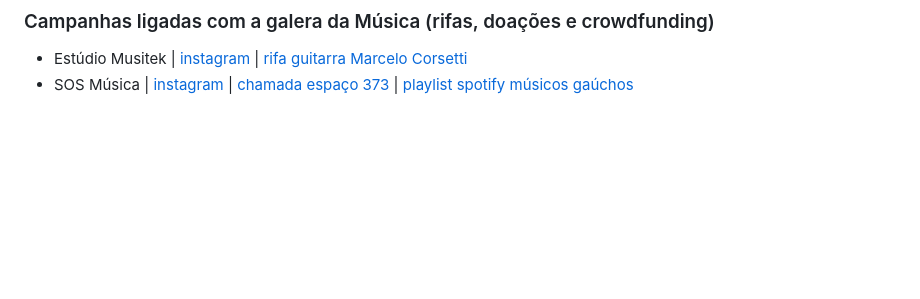
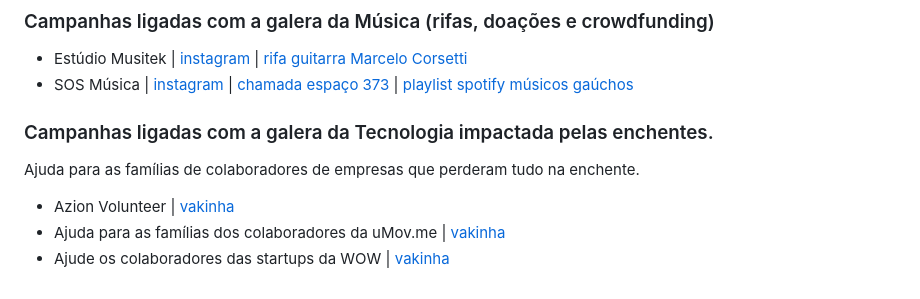
Before and after one commit to dwildt/letshelpit, a Markdown page: docs/donate.md, the part around the change. Drawn GitHub-style; blank space fills up the shorter version.

Commit message:
Campanhas ligadas com a galera da Tecnologia

```diff
--- a/docs/donate.md
+++ b/docs/donate.md
@@ -67,3 +67,12 @@ O Rio Grande do Sul está passando por necessidades após a enchente iniciada no
 
 - Estúdio Musitek | [instagram](https://www.instagram.com/p/C6_865jOdwb) | [rifa guitarra Marcelo Corsetti](https://rifapersonalizada.com.br/rifa-de-apoio-aos-estudios-musitektamborearte-e-ao-gravador-pub-yOjFGk)
 - SOS Música | [instagram](https://www.instagram.com/sosmusicapoa/) | [chamada espaço 373](https://www.instagram.com/p/C7FMWe7OTky) | [playlist spotify músicos gaúchos](https://open.spotify.com/playlist/5f5g6pnBQKLxaGoCEAN7ra?si=75cbd8fcf09c448b)
+
+
+### Campanhas ligadas com a galera da Tecnologia impactada pelas enchentes.
+
+Ajuda para as famílias de colaboradores de empresas que perderam tudo na enchente.
+
+- Azion Volunteer | [vakinha](https://www.vakinha.com.br/vaquinha/azion-volunteer)
+- Ajuda para as famílias dos colaboradores da uMov.me | [vakinha](https://www.vakinha.com.br/vaquinha/ajuda-para-as-familias-dos-colaboradores-da-umov-me-que-perderam-tudo-na-enchente)
+- Ajude os colaboradores das startups da WOW | [vakinha](https://www.vakinha.com.br/vaquinha/ajude-os-prejudicados-da-enchente-do-rio-grande-do-sul)
```
